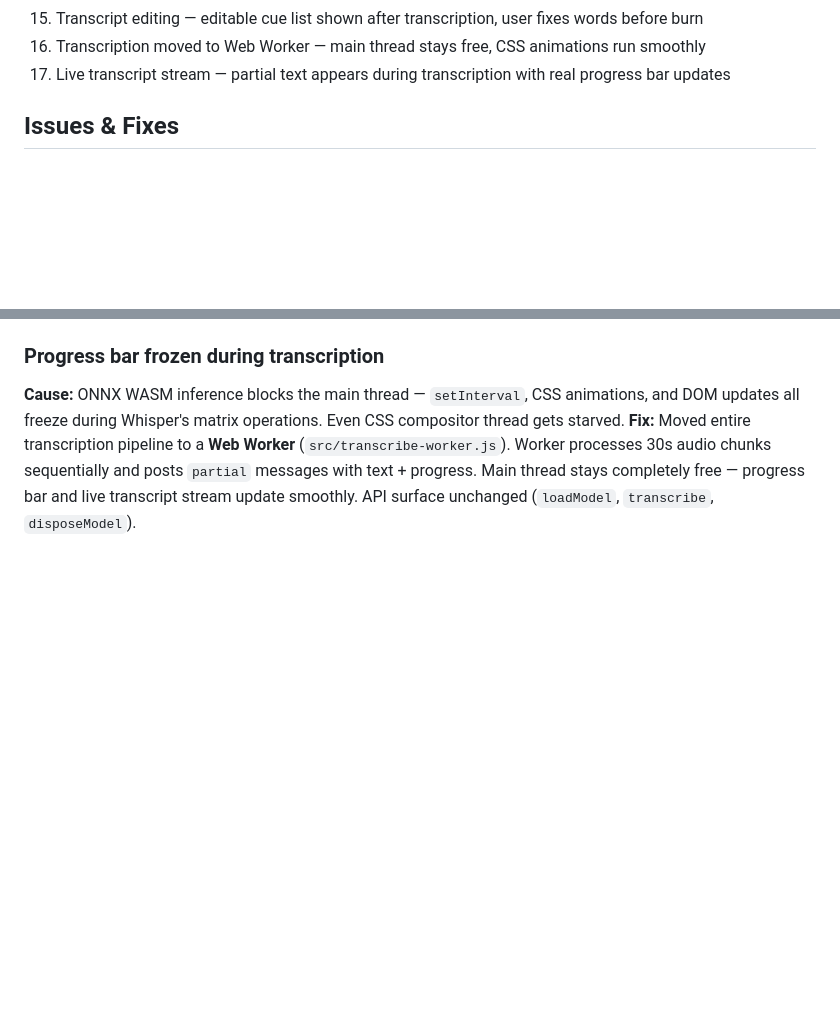
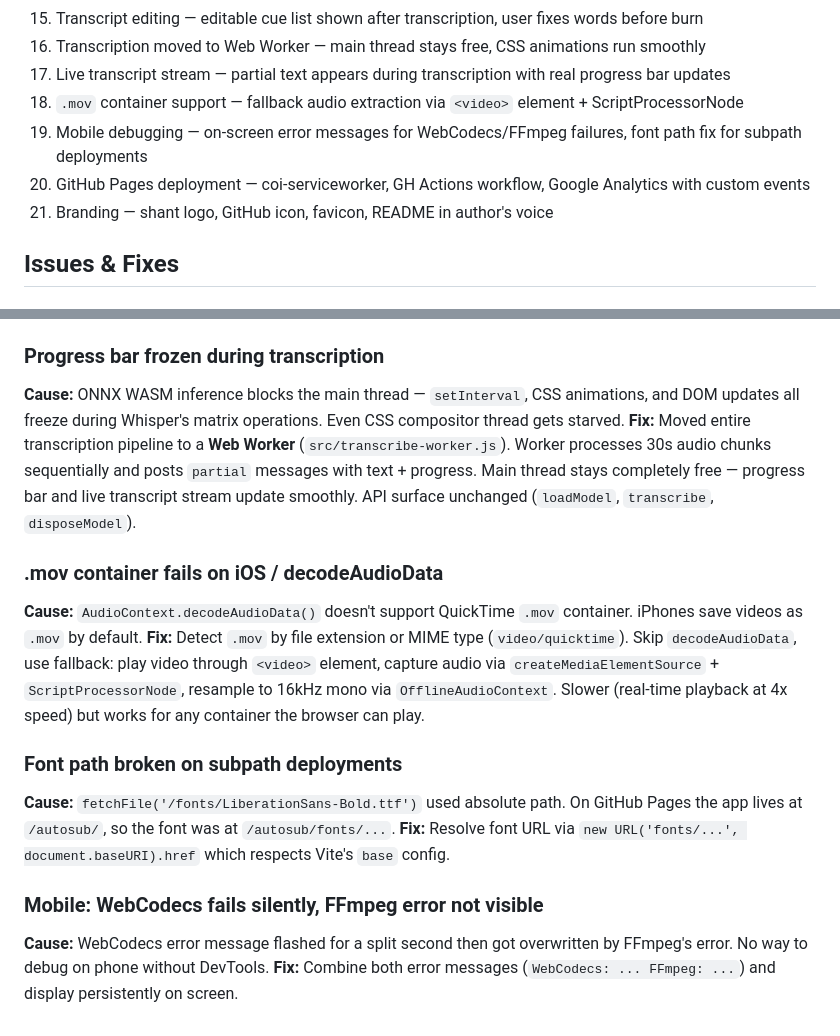
Before and after one commit to prashant3863/autosub, a Markdown page: DEVLOG.md, 2 parts joined by grey strips. Drawn GitHub-style; blank space fills up the shorter version.

Commit message:
Update devlog

```diff
--- a/DEVLOG.md
+++ b/DEVLOG.md
@@ -24,6 +24,10 @@
 15. Transcript editing — editable cue list shown after transcription, user fixes words before burn
 16. Transcription moved to Web Worker — main thread stays free, CSS animations run smoothly
 17. Live transcript stream — partial text appears during transcription with real progress bar updates
+18. `.mov` container support — fallback audio extraction via `<video>` element + ScriptProcessorNode
+19. Mobile debugging — on-screen error messages for WebCodecs/FFmpeg failures, font path fix for subpath deployments
+20. GitHub Pages deployment — coi-serviceworker, GH Actions workflow, Google Analytics with custom events
+21. Branding — shant logo, GitHub icon, favicon, README in author's voice
 
 ## Issues & Fixes
 
@@ -123,3 +127,15 @@ WebCodecs burn: ~47 fps at 4K (hardware accelerated). Previous FFmpeg.wasm run t
 ### Progress bar frozen during transcription
 **Cause:** ONNX WASM inference blocks the main thread — `setInterval`, CSS animations, and DOM updates all freeze during Whisper's matrix operations. Even CSS compositor thread gets starved.
 **Fix:** Moved entire transcription pipeline to a **Web Worker** (`src/transcribe-worker.js`). Worker processes 30s audio chunks sequentially and posts `partial` messages with text + progress. Main thread stays completely free — progress bar and live transcript stream update smoothly. API surface unchanged (`loadModel`, `transcribe`, `disposeModel`).
+
+### .mov container fails on iOS / decodeAudioData
+**Cause:** `AudioContext.decodeAudioData()` doesn't support QuickTime `.mov` container. iPhones save videos as `.mov` by default.
+**Fix:** Detect `.mov` by file extension or MIME type (`video/quicktime`). Skip `decodeAudioData`, use fallback: play video through `<video>` element, capture audio via `createMediaElementSource` + `ScriptProcessorNode`, resample to 16kHz mono via `OfflineAudioContext`. Slower (real-time playback at 4x speed) but works for any container the browser can play.
+
+### Font path broken on subpath deployments
+**Cause:** `fetchFile('/fonts/LiberationSans-Bold.ttf')` used absolute path. On GitHub Pages the app lives at `/autosub/`, so the font was at `/autosub/fonts/...`.
+**Fix:** Resolve font URL via `new URL('fonts/...', document.baseURI).href` which respects Vite's `base` config.
+
+### Mobile: WebCodecs fails silently, FFmpeg error not visible
+**Cause:** WebCodecs error message flashed for a split second then got overwritten by FFmpeg's error. No way to debug on phone without DevTools.
+**Fix:** Combine both error messages (`WebCodecs: ... FFmpeg: ...`) and display persistently on screen.
```
Also changed, not shown: other parts of DEVLOG.md (+1 -1 lines).
